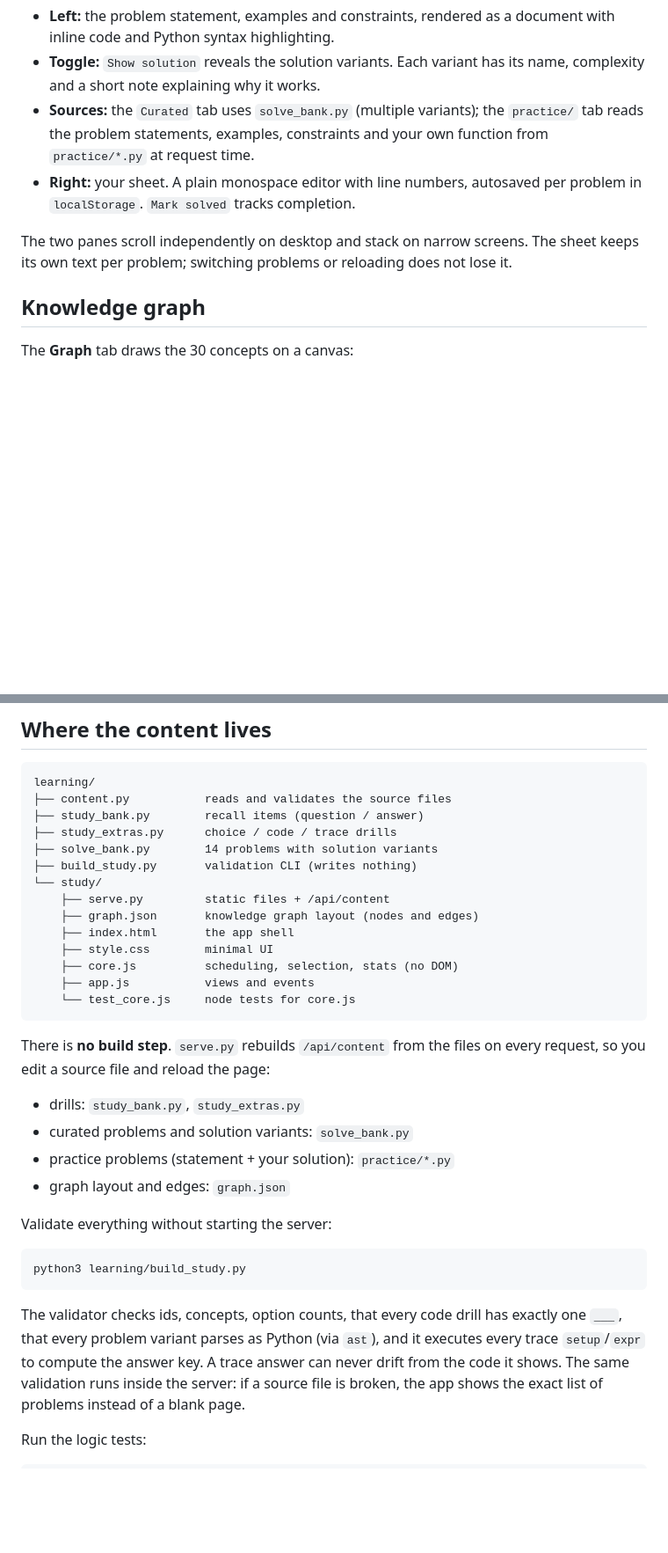
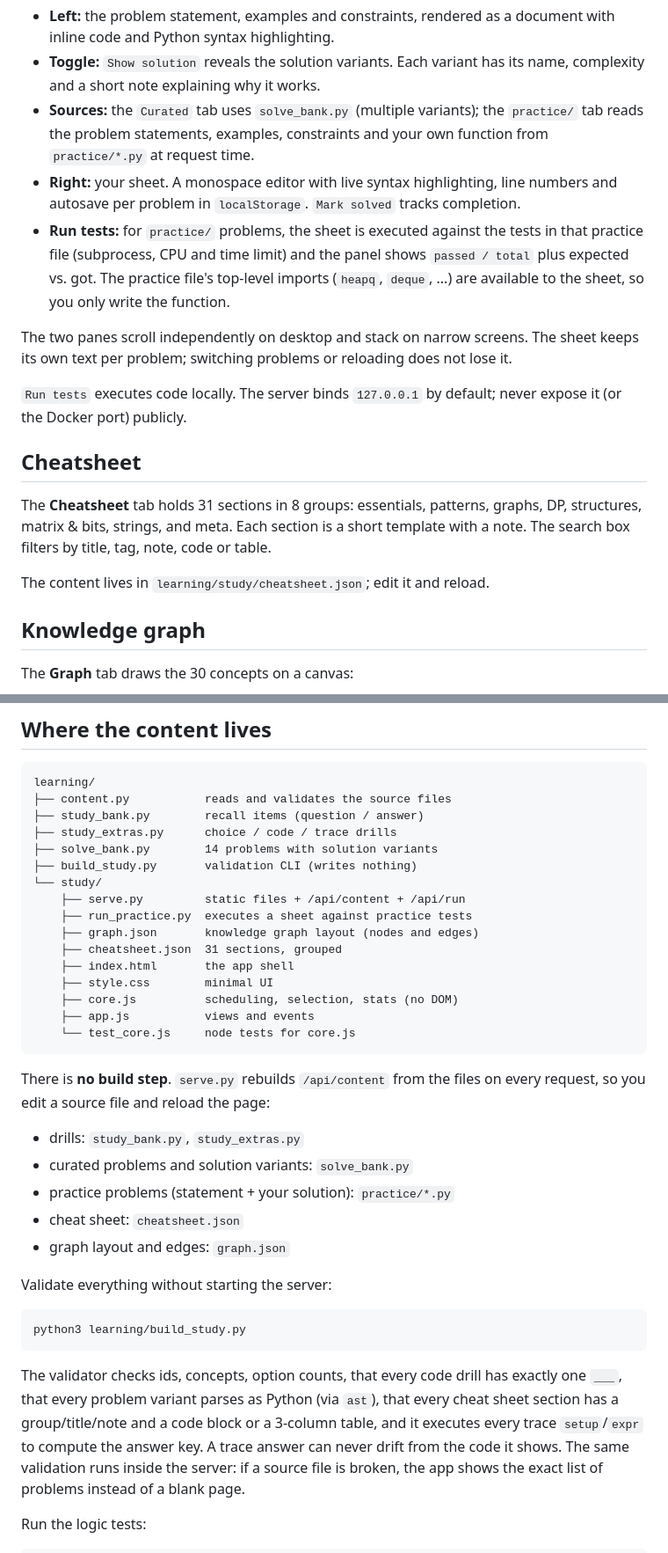
Before and after one commit to AdrianTuci1/dsa-study, a Markdown page: learning/study/README.md, 2 parts joined by grey strips. Shown at 88% size. GitHub-like rendering; blank space fills up the shorter version.

Commit message:
Solve: run practice tests, live syntax highlighting; cheatsheet 31 sections

```diff
--- a/learning/study/README.md
+++ b/learning/study/README.md
@@ -41,12 +41,30 @@ The **Solve** tab is a two-pane page for working through full problems:
 - **Sources:** the `Curated` tab uses `solve_bank.py` (multiple variants);
   the `practice/` tab reads the problem statements, examples, constraints and
   your own function from `practice/*.py` at request time.
-- **Right:** your sheet. A plain monospace editor with line numbers, autosaved
-  per problem in `localStorage`. `Mark solved` tracks completion.
+- **Right:** your sheet. A monospace editor with live syntax highlighting,
+  line numbers and autosave per problem in `localStorage`. `Mark solved`
+  tracks completion.
+- **Run tests:** for `practice/` problems, the sheet is executed against the
+  tests in that practice file (subprocess, CPU and time limit) and the panel
+  shows `passed / total` plus expected vs. got. The practice file's top-level
+  imports (`heapq`, `deque`, ...) are available to the sheet, so you only write
+  the function.
 
 The two panes scroll independently on desktop and stack on narrow screens. The
 sheet keeps its own text per problem; switching problems or reloading does not
 lose it.
+
+`Run tests` executes code locally. The server binds `127.0.0.1` by default;
+never expose it (or the Docker port) publicly.
+
+## Cheatsheet
+
+The **Cheatsheet** tab holds 31 sections in 8 groups: essentials, patterns,
+graphs, DP, structures, matrix & bits, strings, and meta. Each section is a
+short template with a note. The search box filters by title, tag, note, code or
+table.
+
+The content lives in `learning/study/cheatsheet.json`; edit it and reload.
 
 ## Knowledge graph
 
@@ -106,8 +124,10 @@ learning/
 ├── solve_bank.py        14 problems with solution variants
 ├── build_study.py       validation CLI (writes nothing)
 └── study/
-    ├── serve.py         static files + /api/content
+    ├── serve.py         static files + /api/content + /api/run
+    ├── run_practice.py  executes a sheet against practice tests
     ├── graph.json       knowledge graph layout (nodes and edges)
+    ├── cheatsheet.json  31 sections, grouped
     ├── index.html       the app shell
     ├── style.css        minimal UI
     ├── core.js          scheduling, selection, stats (no DOM)
@@ -121,6 +141,7 @@ on every request, so you edit a source file and reload the page:
 - drills: `study_bank.py`, `study_extras.py`
 - curated problems and solution variants: `solve_bank.py`
 - practice problems (statement + your solution): `practice/*.py`
+- cheat sheet: `cheatsheet.json`
 - graph layout and edges: `graph.json`
 
 Validate everything without starting the server:
@@ -131,7 +152,9 @@ python3 learning/build_study.py
 
 The validator checks ids, concepts, option counts, that every code drill has
 exactly one `___`, that every problem variant parses as Python (via `ast`),
-and it executes every trace `setup`/`expr` to compute the answer key. A trace
+that every cheat sheet section has a group/title/note and a code block or a
+3-column table, and it executes every trace `setup`/`expr` to compute the
+answer key. A trace
 answer can never drift from the code it shows. The same validation runs
 inside the server: if a source file is broken, the app shows the exact list of
 problems instead of a blank page.
```
Also changed, not shown: README.md (+10 -2 lines), docs/solve.png, 8 other files.
